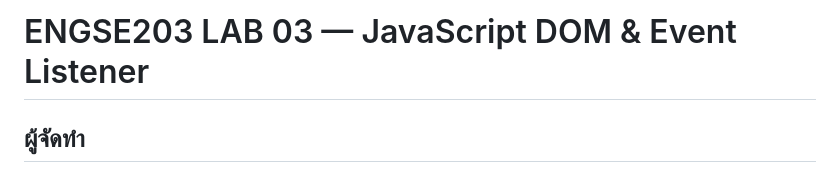
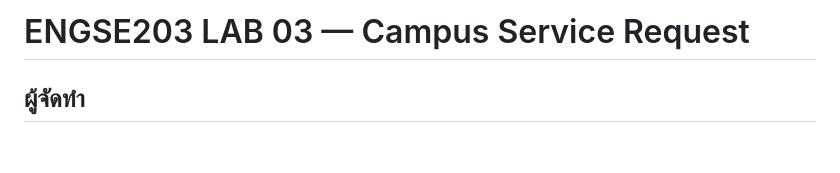
Before and after one commit to Njuntaya/engse203-lab03-68543210009-5, a Markdown page: README.md, the part around the change. Rendered like a GitHub page; blank space fills up the shorter version.

```diff
--- a/README.md
+++ b/README.md
@@ -1,4 +1,4 @@
-# ENGSE203 LAB 03 — JavaScript DOM & Event Listener
+# ENGSE203 LAB 03 — Campus Service Request
 
 ## ผู้จัดทำ
 
```
